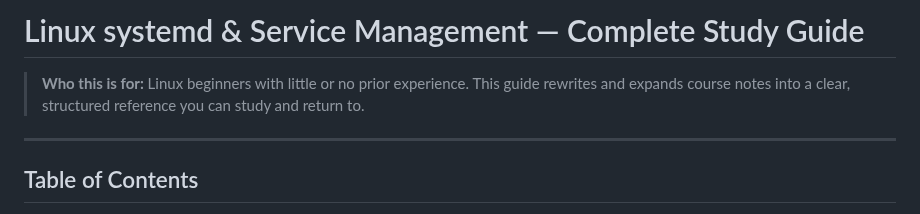
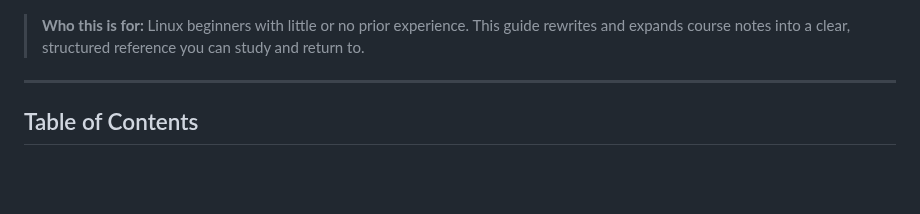
Before and after one commit to userNAD8520/Linux-Notes, a Markdown page: Notes/W10_Notes.md, the part around the change. Drawn GitHub-style; blank space fills up the shorter version.

```diff
--- a/Notes/linux-systemd-study-guide.md
+++ b/Notes/W10_Notes.md
@@ -1,4 +1,3 @@
-# Linux systemd & Service Management — Complete Study Guide
 
 > **Who this is for:** Linux beginners with little or no prior experience.
 > This guide rewrites and expands course notes into a clear, structured reference you can study and return to.
```
